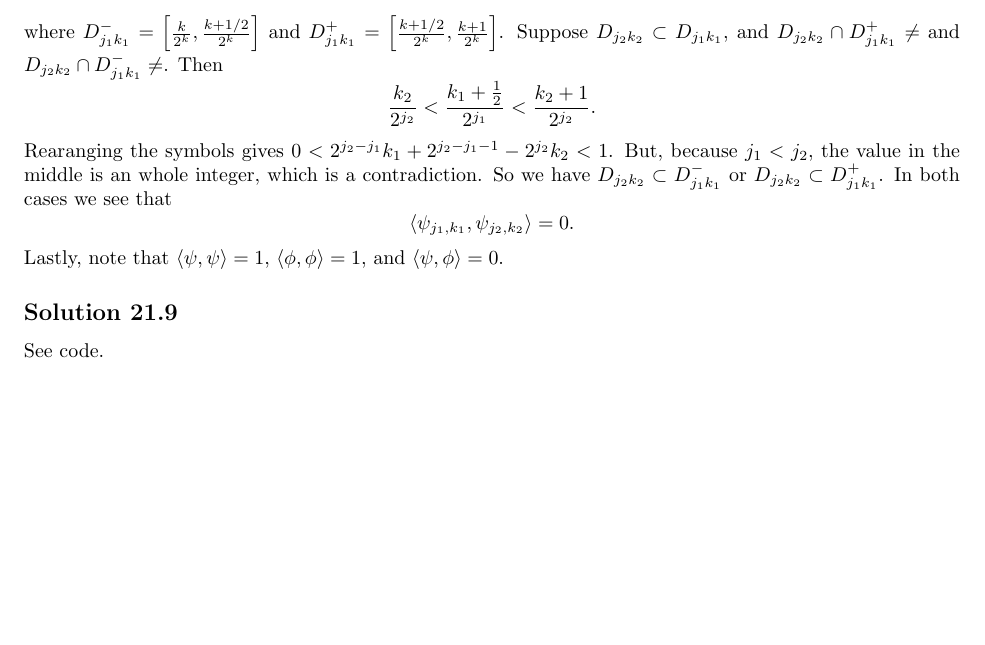
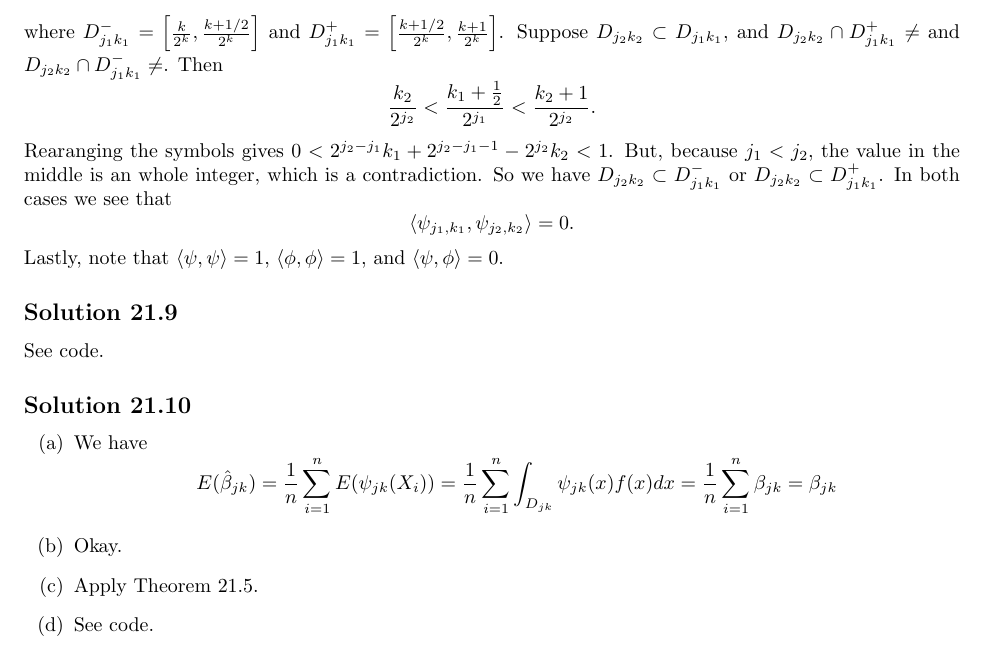
Before and after one commit to noudald/all-of-statistics, a LaTeX document (main.tex, which reads ch21.tex): part of page 72 of 72, cut so that both start at the same text, the shorter picture padded with empty space. Compiled offline with pdfLaTeX.

Commit message:
Solution 21.10

```diff
--- a/ch21.tex
+++ b/ch21.tex
@@ -107,3 +107,19 @@ Lastly, note that $\langle \psi, \psi \rangle = 1$, $\langle \phi, \phi \rangle
 \subsection*{Solution 21.9}
 
 See code.
+
+
+\subsection*{Solution 21.10}
+
+\begin{enumerate}
+    \item[(a)] We have
+        \begin{equation*}
+            E(\hat{\beta}_{jk}) = \frac{1}{n} \sum_{i = 1}^n E(\psi_{jk}(X_i))
+                = \frac{1}{n} \sum_{i = 1}^n \int_{D_{jk}} \psi_{jk}(x) f(x) dx
+                = \frac{1}{n} \sum_{i = 1}^n \beta_{jk}
+                = \beta_{jk}
+        \end{equation*}
+    \item[(b)] Okay.
+    \item[(c)] Apply Theorem 21.5.
+    \item[(d)] See code.
+\end{enumerate}
```
